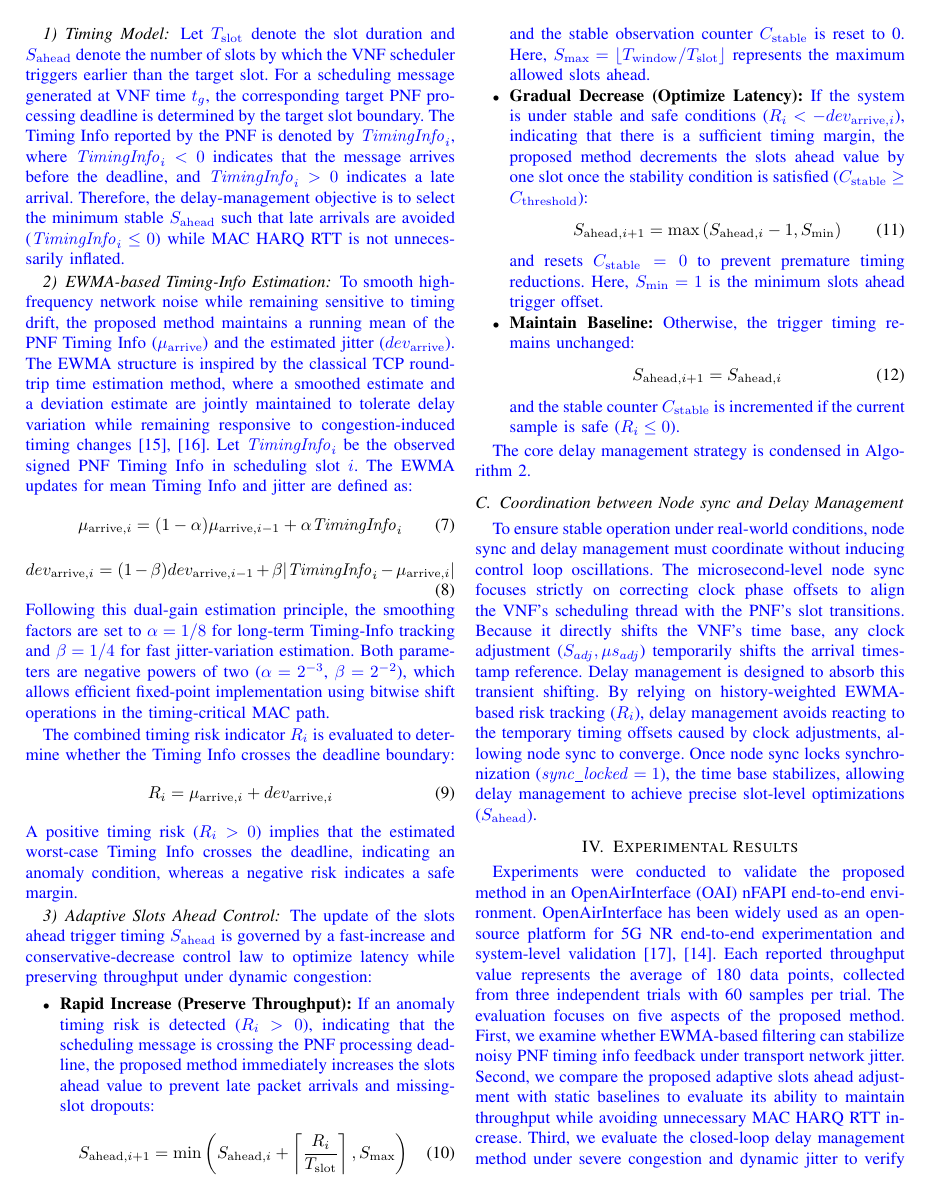
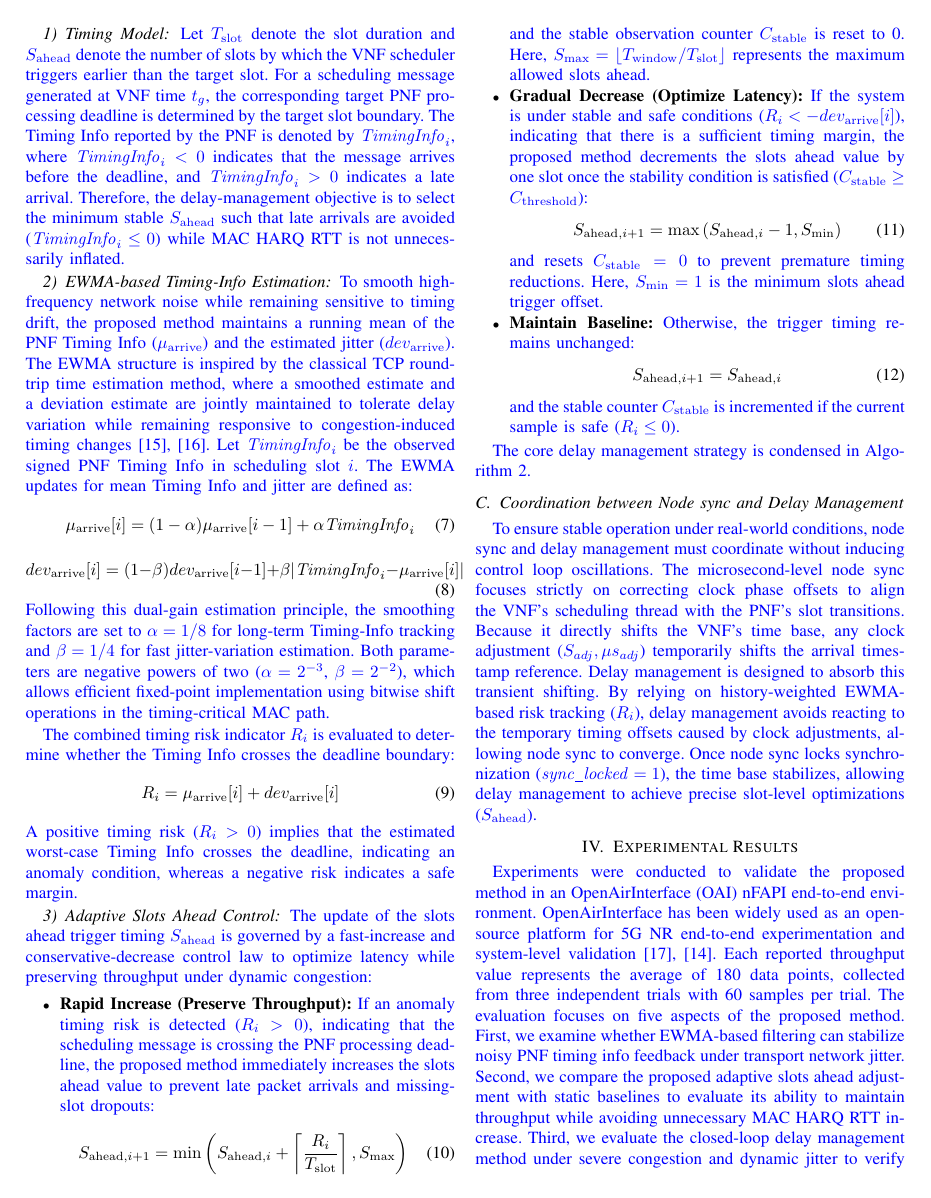
Before and after one commit to dong881/MingThesis, a LaTeX paper (main.tex): page 5 of 10. Compiled offline with pdfLaTeX.

Commit message:
style: change mu_arrive and dev_arrive subscript indexing to array bracket notation

```diff
--- a/main.tex
+++ b/main.tex
@@ -220,16 +220,16 @@ S_{\mathrm{adj}} = \mathit{offset} / T_{\mathrm{slot}}
 \subsubsection{EWMA-based Timing-Info Estimation}
 \textcolor{blue}{To smooth high-frequency network noise while remaining sensitive to timing drift, the proposed method maintains a running mean of the PNF Timing Info ($\mu_{\mathrm{arrive}}$) and the estimated jitter ($dev_{\mathrm{arrive}}$). The EWMA structure is inspired by the classical TCP round-trip time estimation method, where a smoothed estimate and a deviation estimate are jointly maintained to tolerate delay variation while remaining responsive to congestion-induced timing changes \cite{Jacobson1988}, \cite{Paxson2011}. Let $\mathit{TimingInfo}_i$ be the observed signed PNF Timing Info in scheduling slot $i$. The EWMA updates for mean Timing Info and jitter are defined as:}
 \begin{equation}
-\mu_{\mathrm{arrive}, i} = (1 - \alpha) \mu_{\mathrm{arrive}, i-1} + \alpha \mathit{TimingInfo}_i
+\mu_{\mathrm{arrive}}[i] = (1 - \alpha) \mu_{\mathrm{arrive}}[i-1] + \alpha \mathit{TimingInfo}_i
 \end{equation}
 \begin{equation}
-dev_{\mathrm{arrive}, i} = (1 - \beta) dev_{\mathrm{arrive}, i-1} + \beta |\mathit{TimingInfo}_i - \mu_{\mathrm{arrive}, i}|
+dev_{\mathrm{arrive}}[i] = (1 - \beta) dev_{\mathrm{arrive}}[i-1] + \beta |\mathit{TimingInfo}_i - \mu_{\mathrm{arrive}}[i]|
 \end{equation}
 \textcolor{blue}{Following this dual-gain estimation principle, the smoothing factors are set to $\alpha = 1/8$ for long-term Timing-Info tracking and $\beta = 1/4$ for fast jitter-variation estimation. Both parameters are negative powers of two ($\alpha = 2^{-3}$, $\beta = 2^{-2}$), which allows efficient fixed-point implementation using bitwise shift operations in the timing-critical MAC path.}
 
 \textcolor{blue}{The combined timing risk indicator $R_i$ is evaluated to determine whether the Timing Info crosses the deadline boundary:}
 \begin{equation}
-R_i = \mu_{\mathrm{arrive}, i} + dev_{\mathrm{arrive}, i}
+R_i = \mu_{\mathrm{arrive}}[i] + dev_{\mathrm{arrive}}[i]
 \end{equation}
 \textcolor{blue}{A positive timing risk ($R_i > 0$) implies that the estimated worst-case Timing Info crosses the deadline, indicating an anomaly condition, whereas a negative risk indicates a safe margin.}
 
```
Also changed, not shown: NTUST/sections/method.tex (+4 -4 lines), main.tex (2 more changed lines), 2 other files.
